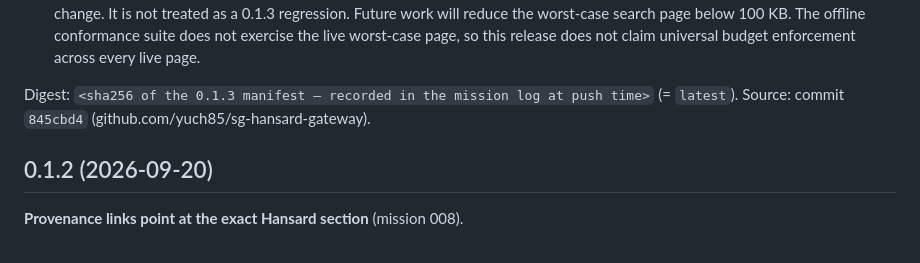
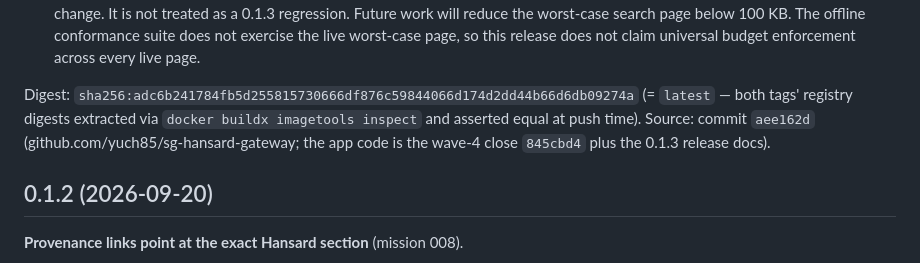
Before and after one commit to yuch85/sg-hansard-gateway, a Markdown page: RELEASES.md, the part around the change. Rendered like a GitHub page.

Commit message:
docs(27.3-05): record the 0.1.3 push digest in RELEASES.md
sha256:adc6b241…9274a — 0.1.3 and latest asserted same-digest via
docker buildx imagetools inspect at push time (T-27.3-17 gate).

```diff
--- a/RELEASES.md
+++ b/RELEASES.md
@@ -64,9 +64,11 @@ gold-highlights that exact speech.
   does not exercise the live worst-case page, so this release does
   not claim universal budget enforcement across every live page.
 
-Digest: `<sha256 of the 0.1.3 manifest — recorded in the mission log at push time>`
-(= `latest`). Source: commit `845cbd4`
-(github.com/yuch85/sg-hansard-gateway).
+Digest: `sha256:adc6b241784fb5d255815730666df876c59844066d174d2dd44b66d6db09274a`
+(= `latest` — both tags' registry digests extracted via
+`docker buildx imagetools inspect` and asserted equal at push time).
+Source: commit `aee162d` (github.com/yuch85/sg-hansard-gateway; the
+app code is the wave-4 close `845cbd4` plus the 0.1.3 release docs).
 
 ## 0.1.2 (2026-09-20)
 
```
